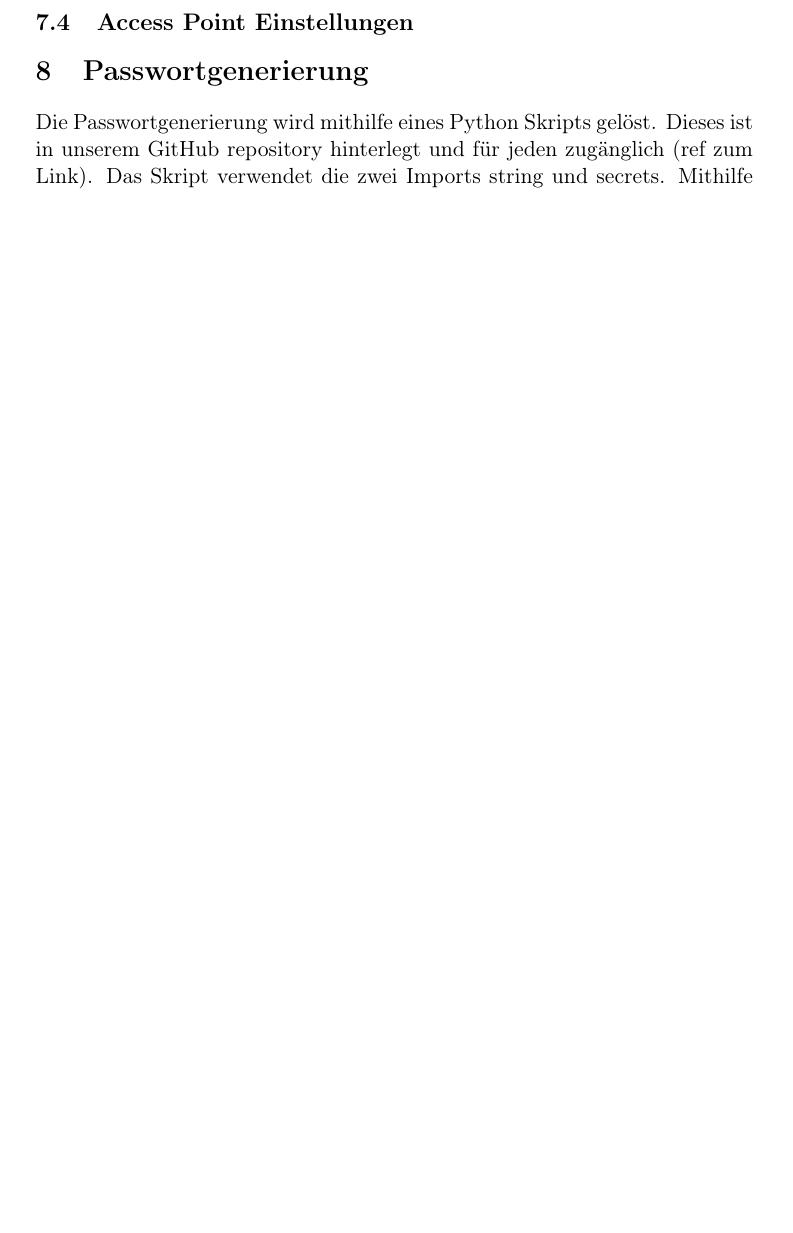
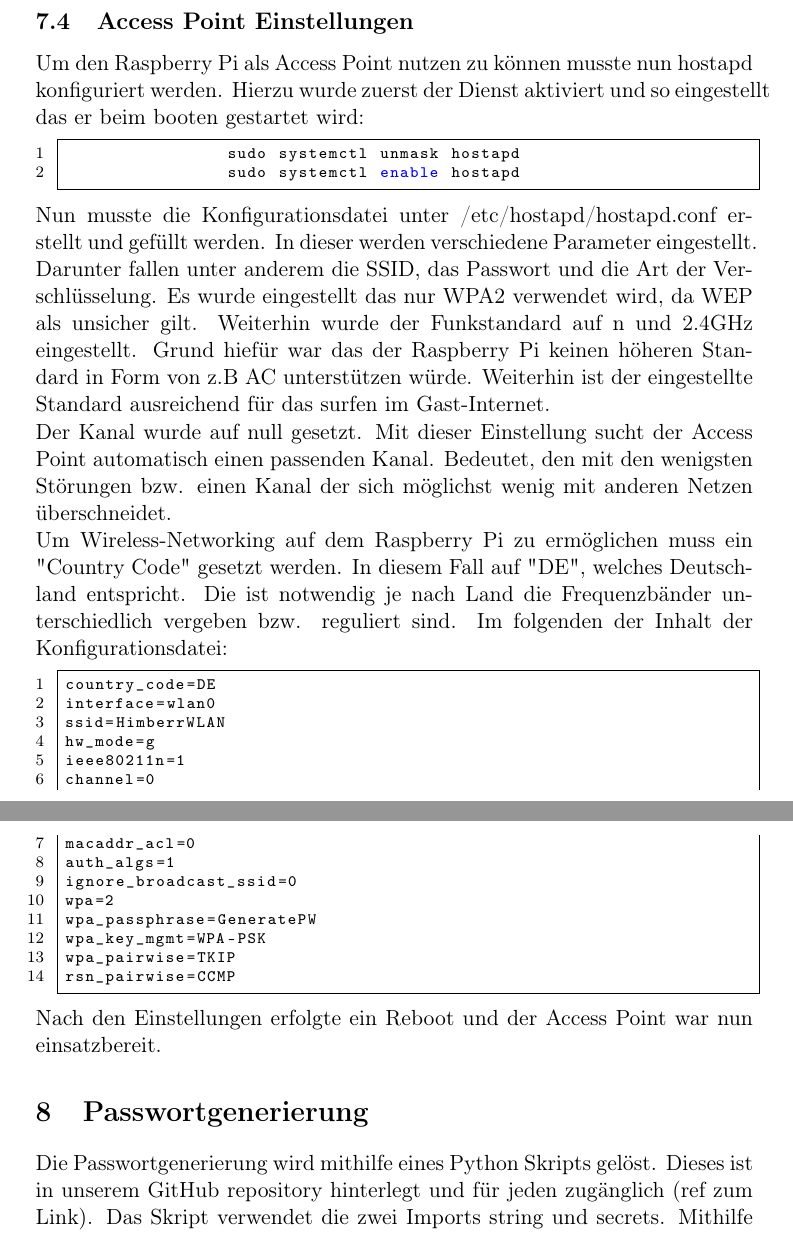
Before and after one commit to 1xca/Raspi-AP, a LaTeX document (ProjektArbeit/AccesPoint.tex): part of page 9 of 10 before the commit and two parts of pages 10 and 11 of 12 after it, the two joined at a grey line, cut so that both start at the same text, the shorter picture padded with empty space. Compiled offline with pdfLaTeX.

Commit message:
Add rest of installation

```diff
--- a/ProjektArbeit/AccesPoint.tex
+++ b/ProjektArbeit/AccesPoint.tex
@@ -179,4 +194,35 @@ sudo netfilter-persistent save
             \subsection{Access Point Einstellungen}
+                Um den Raspberry Pi als Access Point nutzen zu können musste nun hostapd konfiguriert werden. Hierzu wurde zuerst der Dienst aktiviert und so eingestellt das er beim booten gestartet wird:
+                  \begin{lstlisting}
+                sudo systemctl unmask hostapd
+                sudo systemctl enable hostapd
+                  \end{lstlisting}
+
+                    Nun musste die Konfigurationsdatei unter /etc/hostapd/hostapd.conf erstellt und gefüllt werden.
+                    In dieser werden verschiedene Parameter eingestellt. Darunter fallen unter anderem die SSID, das Passwort und die Art der Verschlüsselung. Es wurde eingestellt das nur WPA2 verwendet wird, da WEP als unsicher gilt. Weiterhin wurde der Funkstandard auf n und 2.4GHz eingestellt. Grund hiefür war das der Raspberry Pi keinen höheren Standard in Form von z.B AC unterstützen würde. Weiterhin ist der eingestellte Standard ausreichend  für das surfen im Gast-Internet. \\
+                    Der Kanal wurde auf null gesetzt. Mit dieser Einstellung sucht der Access Point automatisch einen passenden Kanal. Bedeutet, den mit den wenigsten Störungen bzw. einen Kanal der sich möglichst wenig mit anderen Netzen überschneidet.\\
+                    Um Wireless-Networking auf dem Raspberry Pi zu ermöglichen muss ein "Country Code" gesetzt werden. In diesem Fall auf "DE", welches Deutschland entspricht. Die ist notwendig je nach Land die Frequenzbänder unterschiedlich vergeben bzw. reguliert sind. Im folgenden der Inhalt der Konfigurationsdatei:
+
+
+                    \begin{lstlisting}
+country_code=DE
+interface=wlan0
+ssid=HimberrWLAN
+hw_mode=g
+ieee80211n=1
+channel=0
+macaddr_acl=0
+auth_algs=1
+ignore_broadcast_ssid=0
+wpa=2
+wpa_passphrase=GeneratePW
+wpa_key_mgmt=WPA-PSK
+wpa_pairwise=TKIP
+rsn_pairwise=CCMP
+                    \end{lstlisting}
+
+                   Nach den Einstellungen erfolgte ein Reboot und der Access Point war nun einsatzbereit.
+
 
 
     	\section{Passwortgenerierung}
```
Also changed, not shown: ProjektArbeit/AccesPoint.pdf, ProjektArbeit/AccesPoint.tex (19 more changed lines).
